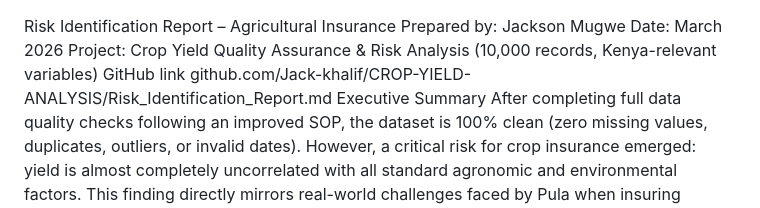
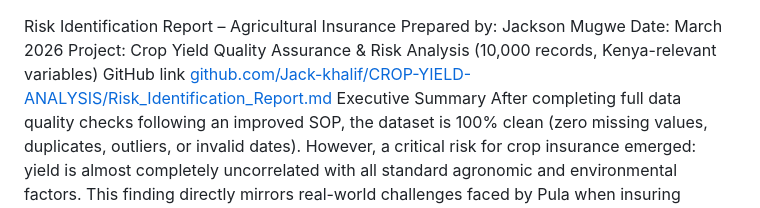
Before and after one commit to Jack-khalif/CROP-YIELD-ANALYSIS, a Markdown page: Risk_Identification_Report.md, the part around the change. Drawn GitHub-style.

Commit message:
Make GitHub link clickable in Risk Identification Report
Updated GitHub link to be clickable in markdown format.

```diff
--- a/Risk_Identification_Report.md
+++ b/Risk_Identification_Report.md
@@ -2,7 +2,7 @@ Risk Identification Report – Agricultural Insurance
 Prepared by: Jackson Mugwe
 Date: March 2026
 Project: Crop Yield Quality Assurance & Risk Analysis (10,000 records, Kenya-relevant variables)
-GitHub link github.com/Jack-khalif/CROP-YIELD-ANALYSIS/Risk_Identification_Report.md
+GitHub link [github.com/Jack-khalif/CROP-YIELD-ANALYSIS/Risk_Identification_Report.md](https://github.com/Jack-khalif/CROP-YIELD-ANALYSIS/Risk_Identification_Report.md)
 Executive Summary
 After completing full data quality checks following an improved SOP, the dataset is 100% clean (zero missing values, duplicates, outliers, or invalid dates). However, a critical risk for crop insurance emerged: yield is almost completely uncorrelated with all standard agronomic and environmental factors.
 This finding directly mirrors real-world challenges faced by Pula when insuring smallholders — poor predictability leads to inaccurate premium pricing and unexpected claims.
```
